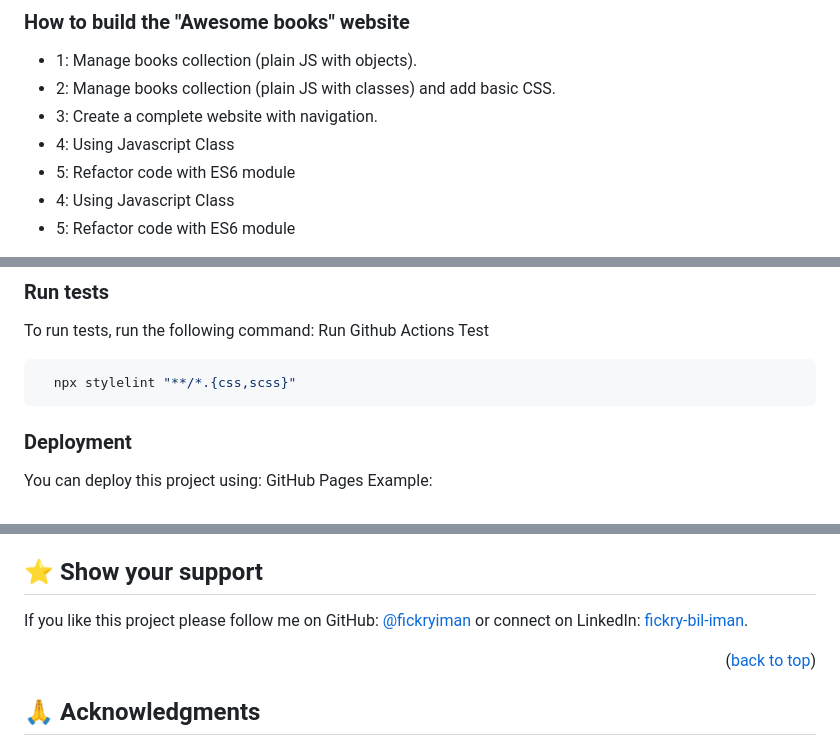
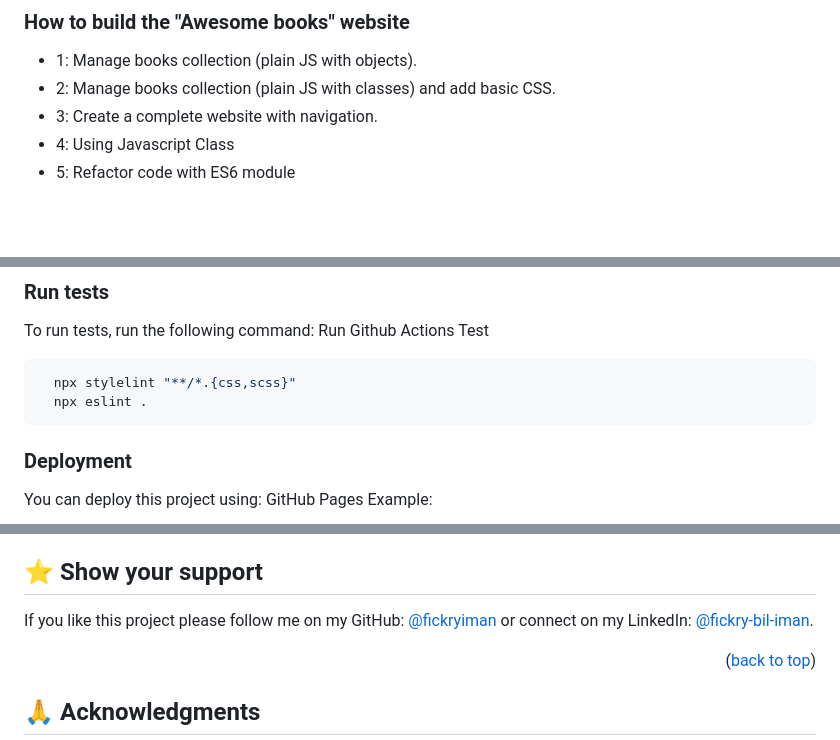
Before and after one commit to fickryiman/awesome-books, a Markdown page: README.md, 3 parts joined by grey strips. Drawn GitHub-style; blank space fills up the shorter version.

````diff
--- a/README.md
+++ b/README.md
@@ -34,8 +34,6 @@
 - 1: Manage books collection (plain JS with objects).
 - 2: Manage books collection (plain JS with classes) and add basic CSS.
 - 3: Create a complete website with navigation.
-- 4: Using Javascript Class
-- 5: Refactor code with ES6 module
 - 4: Using Javascript Class
 - 5: Refactor code with ES6 module
 
@@ -180,6 +178,7 @@ To run tests, run the following command:
 Run Github Actions Test
 ```sh
   npx stylelint "**/*.{css,scss}"
+  npx eslint .
 ```
 
 ### Deployment
@@ -232,7 +231,7 @@ Feel free to check the [git@github.com:fickryiman/awesome-books.git](../../issue
 
 <!-- > Write a message to encourage readers to support your project -->
 
-If you like this project please follow me on GitHub: [@fickryiman](https://github.com/fickryiman) or connect on LinkedIn: [fickry-bil-iman](https://www.linkedin.com/in/fickry-bil-iman).
+If you like this project please follow me on my GitHub: [@fickryiman](https://github.com/fickryiman) or connect on my LinkedIn: [@fickry-bil-iman](https://www.linkedin.com/in/fickry-bil-iman).
 
 <p align="right">(<a href="#readme-top">back to top</a>)</p>
 
````
Also changed, not shown: other parts of README.md (+1 -1 lines).
